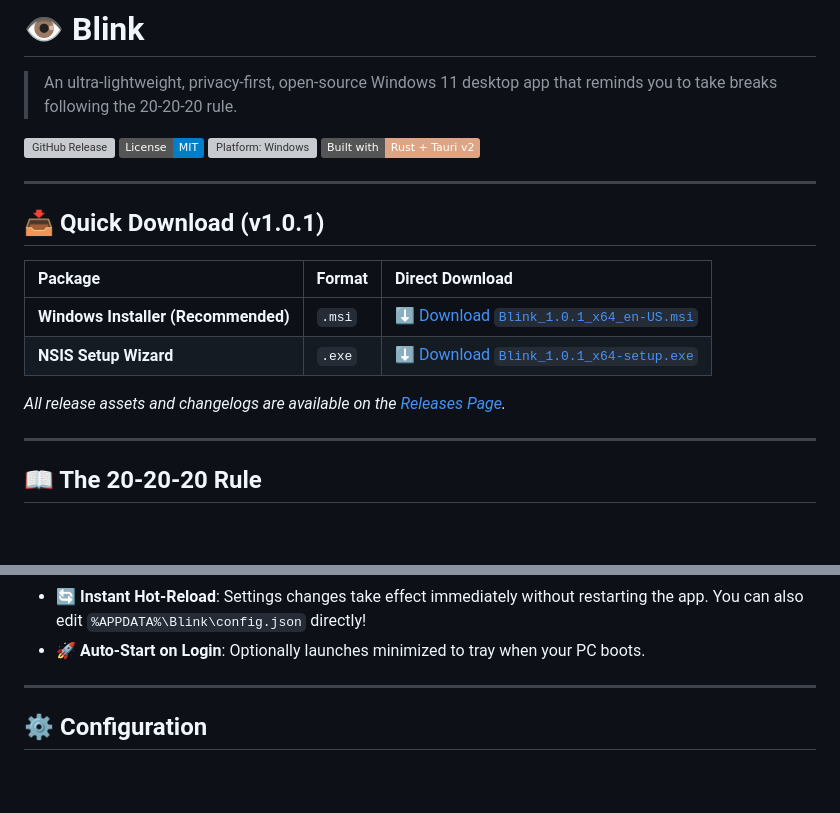
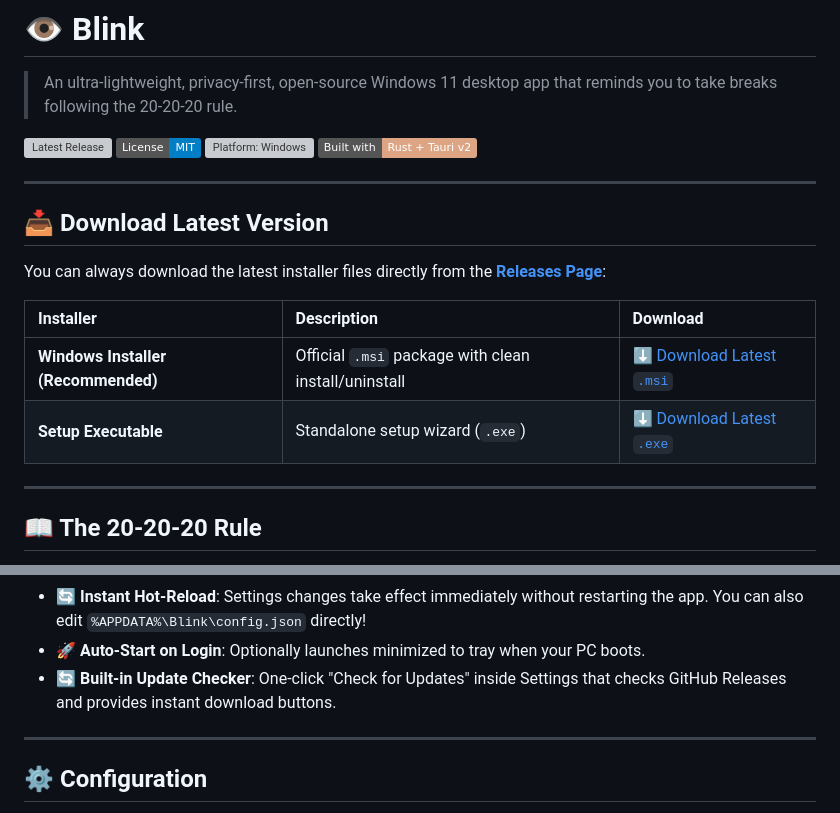
Before and after one commit to moansari1234/blink, a Markdown page: README.md, 2 parts joined by grey strips. Rendered like a GitHub page; badges without logos; blank space fills up the shorter version; grey boxes are pictures that could not be loaded.

Commit message:
docs: make download links and badges automatically dynamic for latest release

```diff
--- a/README.md
+++ b/README.md
@@ -2,21 +2,21 @@
 
 > An ultra-lightweight, privacy-first, open-source Windows 11 desktop app that reminds you to take breaks following the 20-20-20 rule.
 
-[![GitHub Release](https://img.shields.io/github/v/release/moansari1234/blink?color=green&logo=github)](https://github.com/moansari1234/blink/releases/latest)
+[![Latest Release](https://img.shields.io/github/v/release/moansari1234/blink?color=green&label=Latest%20Release)](https://github.com/moansari1234/blink/releases/latest)
 [![License: MIT](https://img.shields.io/badge/License-MIT-blue.svg)](LICENSE)
 [![Platform: Windows](https://img.shields.io/badge/Platform-Windows%2010%20%2F%2011-0078D6.svg)](https://microsoft.com/windows)
 [![Built with: Rust](https://img.shields.io/badge/Built%20with-Rust%20%2B%20Tauri%20v2-dea584.svg)](https://tauri.app)
 
 ---
 
-## 📥 Quick Download (v1.0.1)
+## 📥 Download Latest Version
 
-| Package | Format | Direct Download |
+You can always download the latest installer files directly from the **[Releases Page](https://github.com/moansari1234/blink/releases/latest)**:
+
+| Installer | Description | Download |
 | :--- | :--- | :--- |
-| **Windows Installer (Recommended)** | `.msi` | [⬇️ Download `Blink_1.0.1_x64_en-US.msi`](https://github.com/moansari1234/blink/releases/download/v1.0.1/Blink_1.0.1_x64_en-US.msi) |
-| **NSIS Setup Wizard** | `.exe` | [⬇️ Download `Blink_1.0.1_x64-setup.exe`](https://github.com/moansari1234/blink/releases/download/v1.0.1/Blink_1.0.1_x64-setup.exe) |
-
-*All release assets and changelogs are available on the [Releases Page](https://github.com/moansari1234/blink/releases).*
+| **Windows Installer (Recommended)** | Official `.msi` package with clean install/uninstall | [⬇️ Download Latest `.msi`](https://github.com/moansari1234/blink/releases/latest) |
+| **Setup Executable** | Standalone setup wizard (`.exe`) | [⬇️ Download Latest `.exe`](https://github.com/moansari1234/blink/releases/latest) |
 
 ---
 
@@ -49,6 +49,7 @@ This allows your eye focusing muscles (ciliary muscles) to completely relax and
 - **🔔 Gentle Bell Chime**: Calming, soft harmonic chime that alerts you without jarring loud beeps. Volume adjustable or muteable.
 - **🔄 Instant Hot-Reload**: Settings changes take effect immediately without restarting the app. You can also edit `%APPDATA%\Blink\config.json` directly!
 - **🚀 Auto-Start on Login**: Optionally launches minimized to tray when your PC boots.
+- **🔄 Built-in Update Checker**: One-click "Check for Updates" inside Settings that checks GitHub Releases and provides instant download buttons.
 
 ---
 
```
